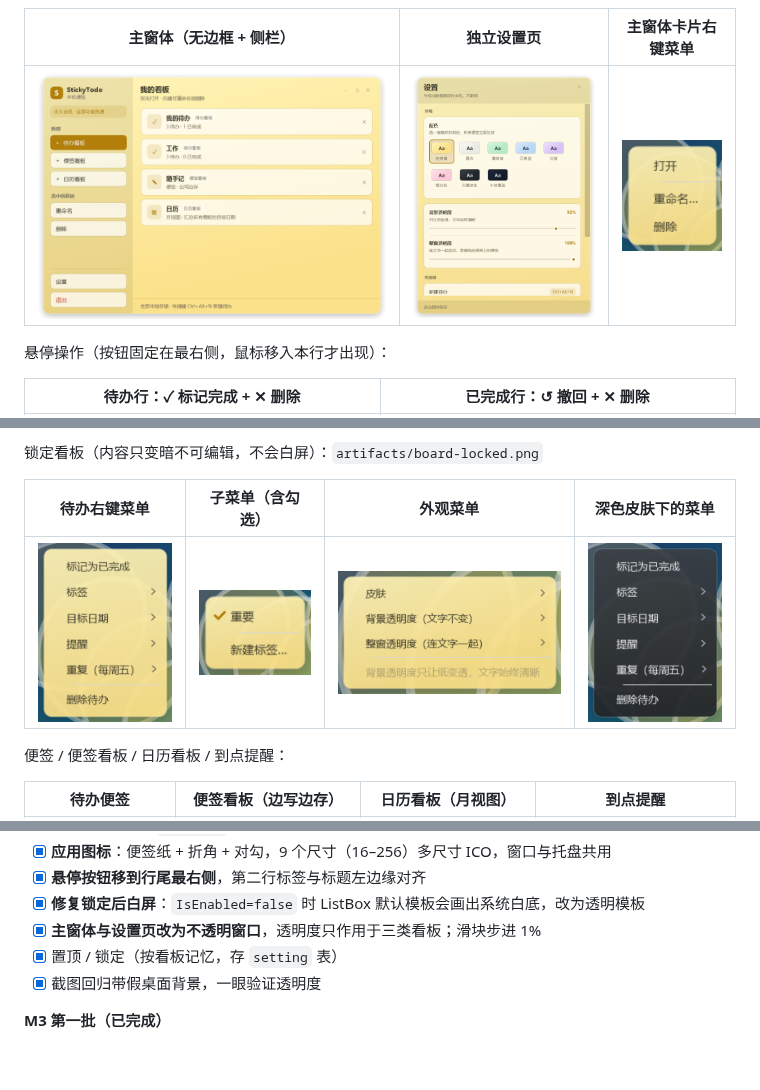
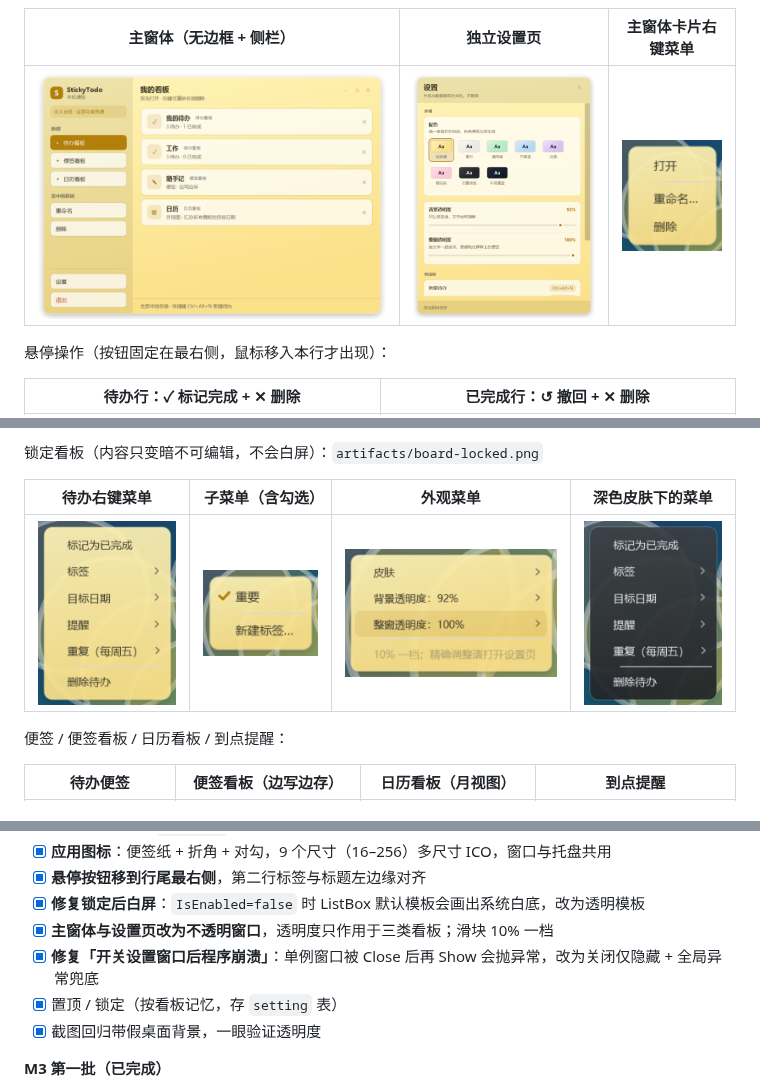
Before and after one commit to xiefengdaxia/StickyTodo-WPF, a Markdown page: README.md, 3 parts joined by grey strips. GitHub-like rendering; pictures changed too: artifacts/menu-appearance.png, artifacts/settings.png; blank space fills up the shorter version.

```diff
--- a/README.md
+++ b/README.md
@@ -277,7 +280,8 @@ services.AddSingleton<IEntitlementService, PermanentFreeEntitlement>();
 - [x] **应用图标**：便签纸 + 折角 + 对勾，9 个尺寸（16–256）多尺寸 ICO，窗口与托盘共用
 - [x] **悬停按钮移到行尾最右侧**，第二行标签与标题左边缘对齐
 - [x] **修复锁定后白屏**：`IsEnabled=false` 时 ListBox 默认模板会画出系统白底，改为透明模板
-- [x] **主窗体与设置页改为不透明窗口**，透明度只作用于三类看板；滑块步进 1%
+- [x] **主窗体与设置页改为不透明窗口**，透明度只作用于三类看板；滑块 10% 一档
+- [x] **修复「开关设置窗口后程序崩溃」**：单例窗口被 Close 后再 Show 会抛异常，改为关闭仅隐藏 + 全局异常兜底
 - [x] 置顶 / 锁定（按看板记忆，存 `setting` 表）
 - [x] 截图回归带假桌面背景，一眼验证透明度
 
```
Also changed, not shown: other parts of README.md (+5 -2 lines), 7 other files.
